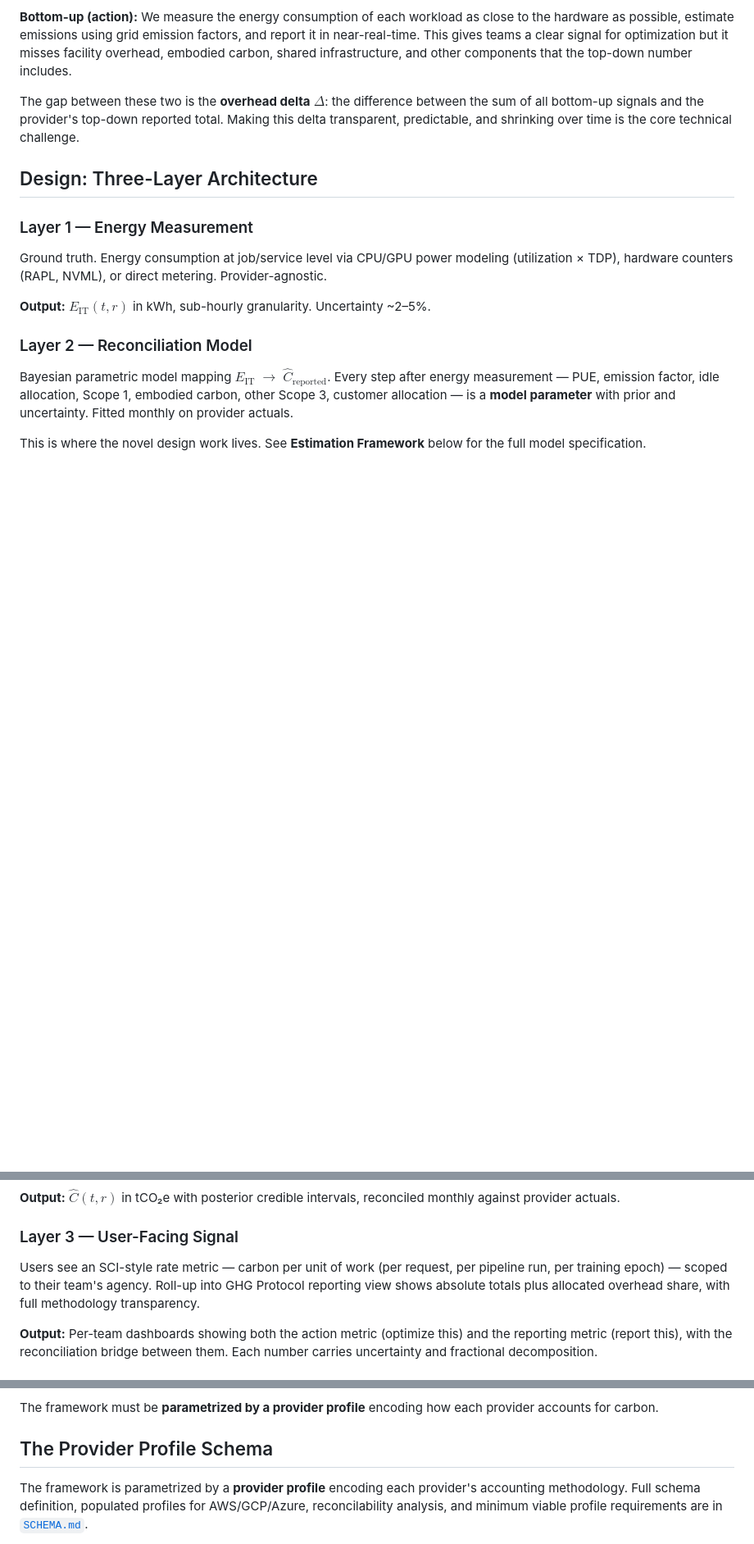
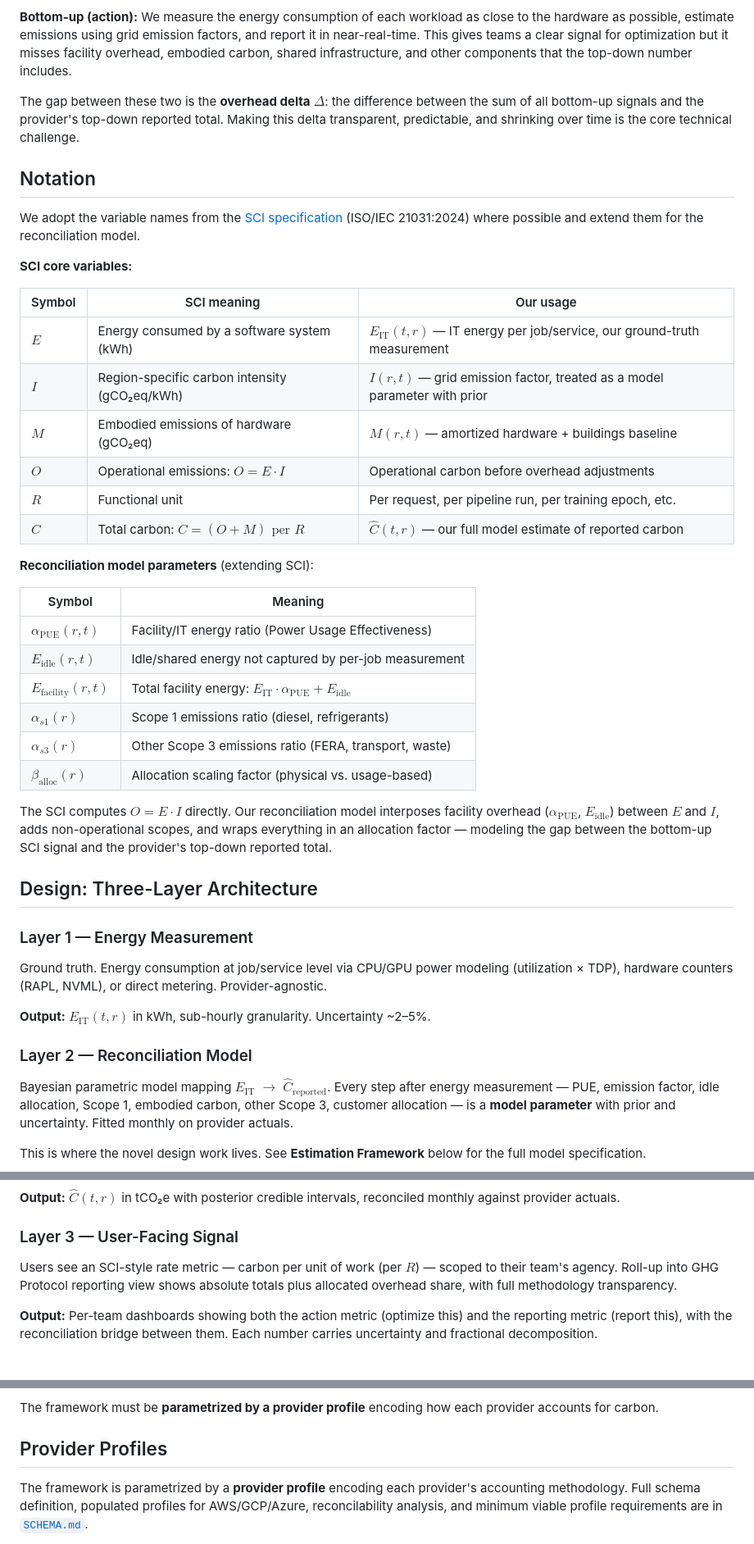
Before and after one commit to birnbaum/accounting, a Markdown page: README.md, 3 parts joined by grey strips. Shown at 82% size. Drawn GitHub-style; blank space fills up the shorter version.

```diff
--- a/README.md
+++ b/README.md
@@ -17,6 +17,34 @@ We focus on **location-based accounting** (GHG Protocol Scope 2 Guidance). Marke
 
 The gap between these two is the **overhead delta** $`\Delta`$: the difference between the sum of all bottom-up signals and the provider's top-down reported total. Making this delta transparent, predictable, and shrinking over time is the core technical challenge.
 
+## Notation
+
+We adopt the variable names from the [SCI specification](references/SCI.md) (ISO/IEC 21031:2024) where possible and extend them for the reconciliation model.
+
+**SCI core variables:**
+
+| Symbol | SCI meaning | Our usage |
+|--------|------------|-----------|
+| $`E`$ | Energy consumed by a software system (kWh) | $`E_\text{IT}(t,r)`$ — IT energy per job/service, our ground-truth measurement |
+| $`I`$ | Region-specific carbon intensity (gCO₂eq/kWh) | $`I(r,t)`$ — grid emission factor, treated as a model parameter with prior |
+| $`M`$ | Embodied emissions of hardware (gCO₂eq) | $`M(r,t)`$ — amortized hardware + buildings baseline |
+| $`O`$ | Operational emissions: $`O = E \cdot I`$ | Operational carbon before overhead adjustments |
+| $`R`$ | Functional unit | Per request, per pipeline run, per training epoch, etc. |
+| $`C`$ | Total carbon: $`C = (O + M) \text{ per } R`$ | $`\hat{C}(t,r)`$ — our full model estimate of reported carbon |
+
+**Reconciliation model parameters** (extending SCI):
+
+| Symbol | Meaning |
+|--------|---------|
+| $`\alpha_\text{PUE}(r,t)`$ | Facility/IT energy ratio (Power Usage Effectiveness) |
+| $`E_\text{idle}(r,t)`$ | Idle/shared energy not captured by per-job measurement |
+| $`E_\text{facility}(r,t)`$ | Total facility energy: $`E_\text{IT} \cdot \alpha_\text{PUE} + E_\text{idle}`$ |
+| $`\alpha_{s1}(r)`$ | Scope 1 emissions ratio (diesel, refrigerants) |
+| $`\alpha_{s3}(r)`$ | Other Scope 3 emissions ratio (FERA, transport, waste) |
+| $`\beta_\text{alloc}(r)`$ | Allocation scaling factor (physical vs. usage-based) |
+
+The SCI computes $`O = E \cdot I`$ directly. Our reconciliation model interposes facility overhead ($`\alpha_\text{PUE}`$, $`E_\text{idle}`$) between $`E`$ and $`I`$, adds non-operational scopes, and wraps everything in an allocation factor — modeling the gap between the bottom-up SCI signal and the provider's top-down reported total.
+
 ## Design: Three-Layer Architecture
 
 ### Layer 1 — Energy Measurement
@@ -35,7 +63,7 @@ This is where the novel design work lives. See **Estimation Framework** below fo
 
 ### Layer 3 — User-Facing Signal
 
-Users see an SCI-style rate metric — carbon per unit of work (per request, per pipeline run, per training epoch) — scoped to their team's agency. Roll-up into GHG Protocol reporting view shows absolute totals plus allocated overhead share, with full methodology transparency.
+Users see an SCI-style rate metric — carbon per unit of work (per $`R`$) — scoped to their team's agency. Roll-up into GHG Protocol reporting view shows absolute totals plus allocated overhead share, with full methodology transparency.
 
 **Output:** Per-team dashboards showing both the action metric (optimize this) and the reporting metric (report this), with the reconciliation bridge between them. Each number carries uncertainty and fractional decomposition.
 
@@ -49,7 +77,7 @@ Not all optimization levers are rewarded by all providers:
 
 The framework must be **parametrized by a provider profile** encoding how each provider accounts for carbon.
 
-## The Provider Profile Schema
+## Provider Profiles
 
 The framework is parametrized by a **provider profile** encoding each provider's accounting methodology. Full schema definition, populated profiles for AWS/GCP/Azure, reconcilability analysis, and minimum viable profile requirements are in [`SCHEMA.md`](SCHEMA.md).
 
```
Also changed, not shown: other parts of README.md (+9 -9 lines).
